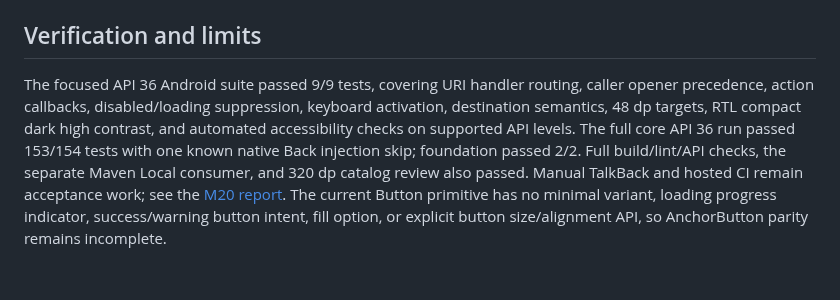
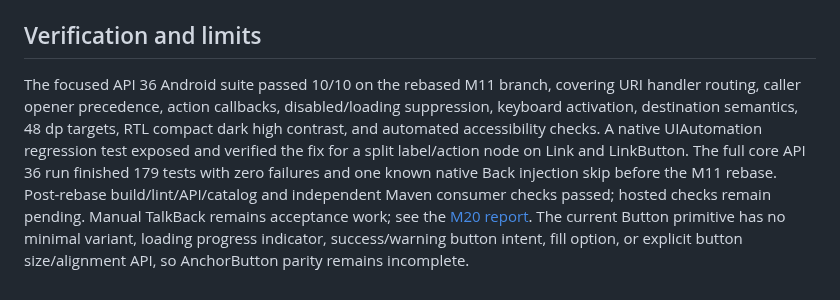
Before and after one commit to joelromanpr/brace-android, a Markdown page: docs/links.md, the part around the change. GitHub-like rendering.

Commit message:
docs(links): record post-M11 validation evidence

```diff
--- a/docs/links.md
+++ b/docs/links.md
@@ -31,4 +31,4 @@ Blueprint's `href`, `target`, `rel`, download attribute, arbitrary HTML anchor a
 
 ## Verification and limits
 
-The focused API 36 Android suite passed 9/9 tests, covering URI handler routing, caller opener precedence, action callbacks, disabled/loading suppression, keyboard activation, destination semantics, 48 dp targets, RTL compact dark high contrast, and automated accessibility checks on supported API levels. The full core API 36 run passed 153/154 tests with one known native Back injection skip; foundation passed 2/2. Full build/lint/API checks, the separate Maven Local consumer, and 320 dp catalog review also passed. Manual TalkBack and hosted CI remain acceptance work; see the [M20 report](milestones/m20-links.md). The current Button primitive has no minimal variant, loading progress indicator, success/warning button intent, fill option, or explicit button size/alignment API, so AnchorButton parity remains incomplete.
+The focused API 36 Android suite passed 10/10 on the rebased M11 branch, covering URI handler routing, caller opener precedence, action callbacks, disabled/loading suppression, keyboard activation, destination semantics, 48 dp targets, RTL compact dark high contrast, and automated accessibility checks. A native UIAutomation regression test exposed and verified the fix for a split label/action node on Link and LinkButton. The full core API 36 run finished 179 tests with zero failures and one known native Back injection skip before the M11 rebase. Post-rebase build/lint/API/catalog and independent Maven consumer checks passed; hosted checks remain pending. Manual TalkBack remains acceptance work; see the [M20 report](milestones/m20-links.md). The current Button primitive has no minimal variant, loading progress indicator, success/warning button intent, fill option, or explicit button size/alignment API, so AnchorButton parity remains incomplete.
```
Also changed, not shown: docs/milestones/m20-links.md (+8 -8 lines).
